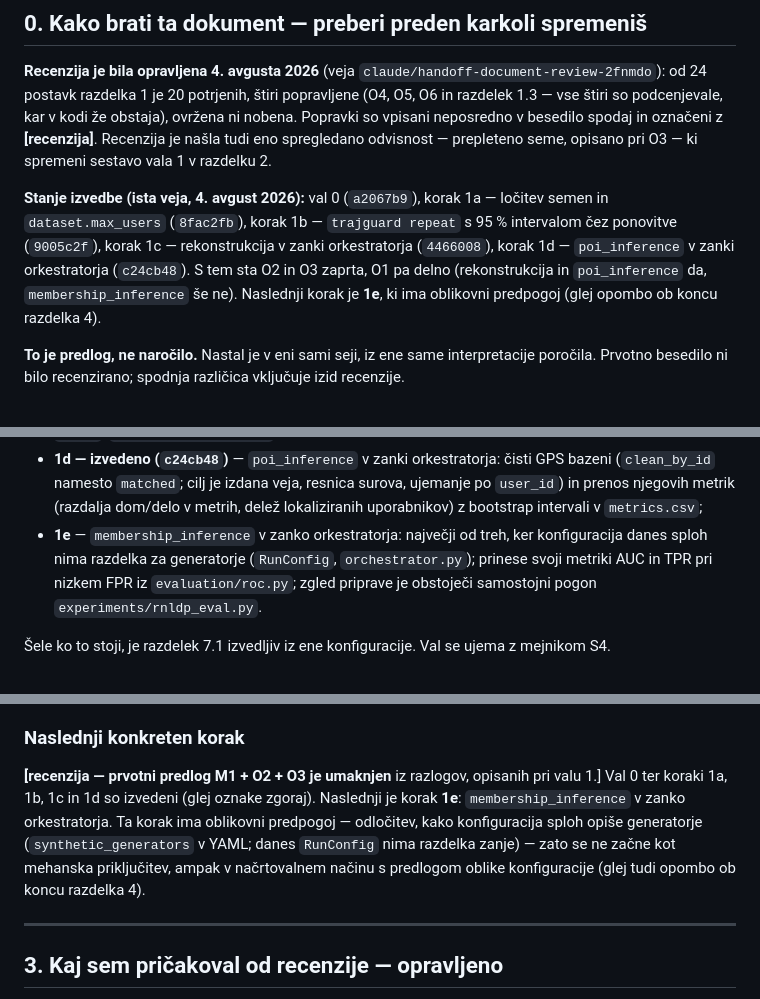
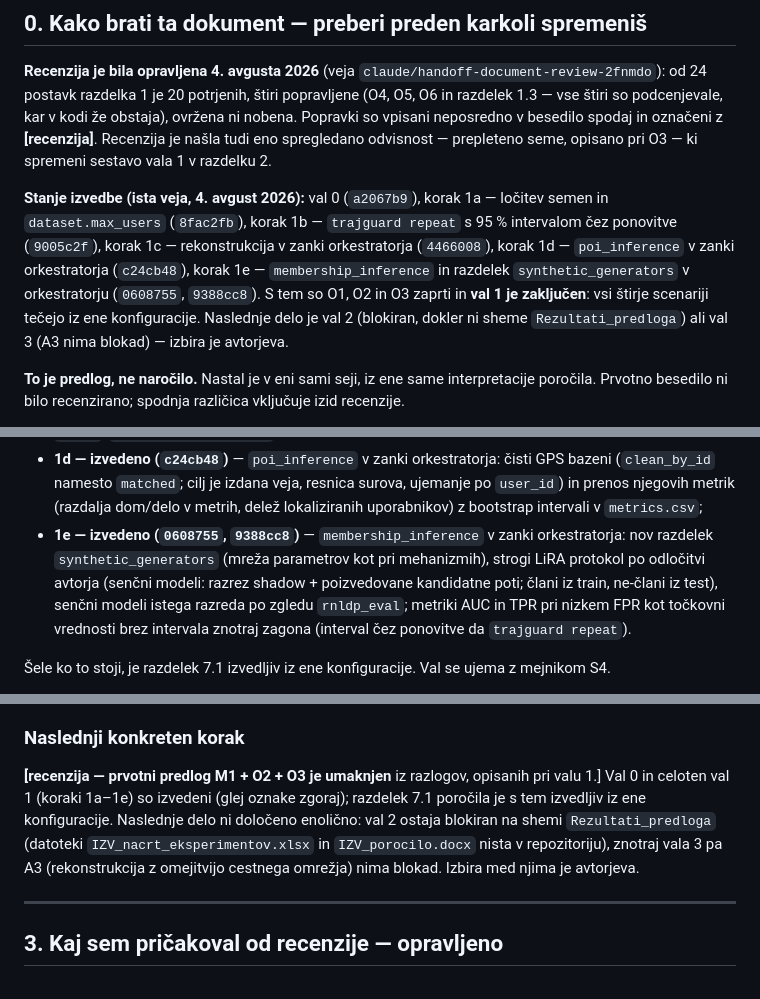
Before and after one commit to ZazoByIntent/RN-Synth-Gen-Sandbox2, a Markdown page: docs/HANDOFF.md, 3 parts joined by grey strips. GitHub-like rendering.

Commit message:
Record step 1e in the handoff; wave 1 is complete
Sections 0 and 2 mark membership_inference-in-the-orchestrator as done
(0608755, 9388cc8) and close wave 1: all four attack scenarios now run
from a single config, making report section 7.1 executable. The next-step
pointer now presents the author's choice between wave 2 (still blocked on
the Rezultati_predloga schema) and wave 3 (A3 has no blockers). The
section 4 note about a future 1e prompt is retired - the design decisions
were made in conversation and are summarized in sections 0 and 2.

Co-Authored-By: Claude <noreply@anthropic.com>
Claude-Session: https://claude.ai/code/session_01AehFXU16itisoCYrzPQzcE

```diff
--- a/docs/HANDOFF.md
+++ b/docs/HANDOFF.md
@@ -20,9 +20,11 @@ odvisnost — prepleteno seme, opisano pri O3 — ki spremeni sestavo vala 1 v r
 **Stanje izvedbe (ista veja, 4. avgust 2026):** val 0 (`a2067b9`), korak 1a — ločitev semen in
 `dataset.max_users` (`8fac2fb`), korak 1b — `trajguard repeat` s 95 % intervalom čez ponovitve
 (`9005c2f`), korak 1c — rekonstrukcija v zanki orkestratorja (`4466008`), korak 1d —
-`poi_inference` v zanki orkestratorja (`c24cb48`). S tem sta O2 in O3 zaprta, O1 pa delno
-(rekonstrukcija in `poi_inference` da, `membership_inference` še ne). Naslednji korak je **1e**,
-ki ima oblikovni predpogoj (glej opombo ob koncu razdelka 4).
+`poi_inference` v zanki orkestratorja (`c24cb48`), korak 1e — `membership_inference` in
+razdelek `synthetic_generators` v orkestratorju (`0608755`, `9388cc8`). S tem so O1, O2 in O3
+zaprti in **val 1 je zaključen**: vsi štirje scenariji tečejo iz ene konfiguracije. Naslednje
+delo je val 2 (blokiran, dokler ni sheme `Rezultati_predloga`) ali val 3 (A3 nima blokad) —
+izbira je avtorjeva.
 
 **To je predlog, ne naročilo.** Nastal je v eni sami seji, iz ene same interpretacije poročila.
 Prvotno besedilo ni bilo recenzirano; spodnja različica vključuje izid recenzije.
@@ -222,10 +224,12 @@ združitev:
   (`clean_by_id` namesto `matched`; cilj je izdana veja, resnica surova, ujemanje po
   `user_id`) in prenos njegovih metrik (razdalja dom/delo v metrih, delež lokaliziranih
   uporabnikov) z bootstrap intervali v `metrics.csv`;
-- **1e** — `membership_inference` v zanko orkestratorja: največji od treh, ker konfiguracija
-  danes sploh nima razdelka za generatorje (`RunConfig`, `orchestrator.py`); prinese svoji
-  metriki AUC in TPR pri nizkem FPR iz `evaluation/roc.py`; zgled priprave je obstoječi
-  samostojni pogon `experiments/rnldp_eval.py`.
+- **1e — izvedeno (`0608755`, `9388cc8`)** — `membership_inference` v zanki orkestratorja:
+  nov razdelek `synthetic_generators` (mreža parametrov kot pri mehanizmih), strogi LiRA
+  protokol po odločitvi avtorja (senčni modeli: razrez shadow + poizvedovane kandidatne
+  poti; člani iz train, ne-člani iz test), senčni modeli istega razreda po zgledu
+  `rnldp_eval`; metriki AUC in TPR pri nizkem FPR kot točkovni vrednosti brez intervala
+  znotraj zagona (interval čez ponovitve da `trajguard repeat`).
 
 Šele ko to stoji, je razdelek 7.1 izvedljiv iz ene konfiguracije. Val se ujema z mejnikom S4.
 
@@ -259,11 +263,11 @@ popravkom poročila (glej razdelek 1.1), ne z implementacijo.
 ### Naslednji konkreten korak
 
 **[recenzija — prvotni predlog M1 + O2 + O3 je umaknjen** iz razlogov, opisanih pri valu 1.]
-Val 0 ter koraki 1a, 1b, 1c in 1d so izvedeni (glej oznake zgoraj). Naslednji je korak **1e**:
-`membership_inference` v zanko orkestratorja. Ta korak ima oblikovni predpogoj — odločitev,
-kako konfiguracija sploh opiše generatorje (`synthetic_generators` v YAML; danes `RunConfig`
-nima razdelka zanje) — zato se ne začne kot mehanska priključitev, ampak v načrtovalnem
-načinu s predlogom oblike konfiguracije (glej tudi opombo ob koncu razdelka 4).
+Val 0 in celoten val 1 (koraki 1a–1e) so izvedeni (glej oznake zgoraj); razdelek 7.1 poročila
+je s tem izvedljiv iz ene konfiguracije. Naslednje delo ni določeno enolično: val 2 ostaja
+blokiran na shemi `Rezultati_predloga` (datoteki `IZV_nacrt_eksperimentov.xlsx` in
+`IZV_porocilo.docx` nista v repozitoriju), znotraj vala 3 pa A3 (rekonstrukcija z omejitvijo
+cestnega omrežja) nima blokad. Izbira med njima je avtorjeva.
 
 ---
 
```
Also changed, not shown: other parts of docs/HANDOFF.md (+4 -3 lines).
